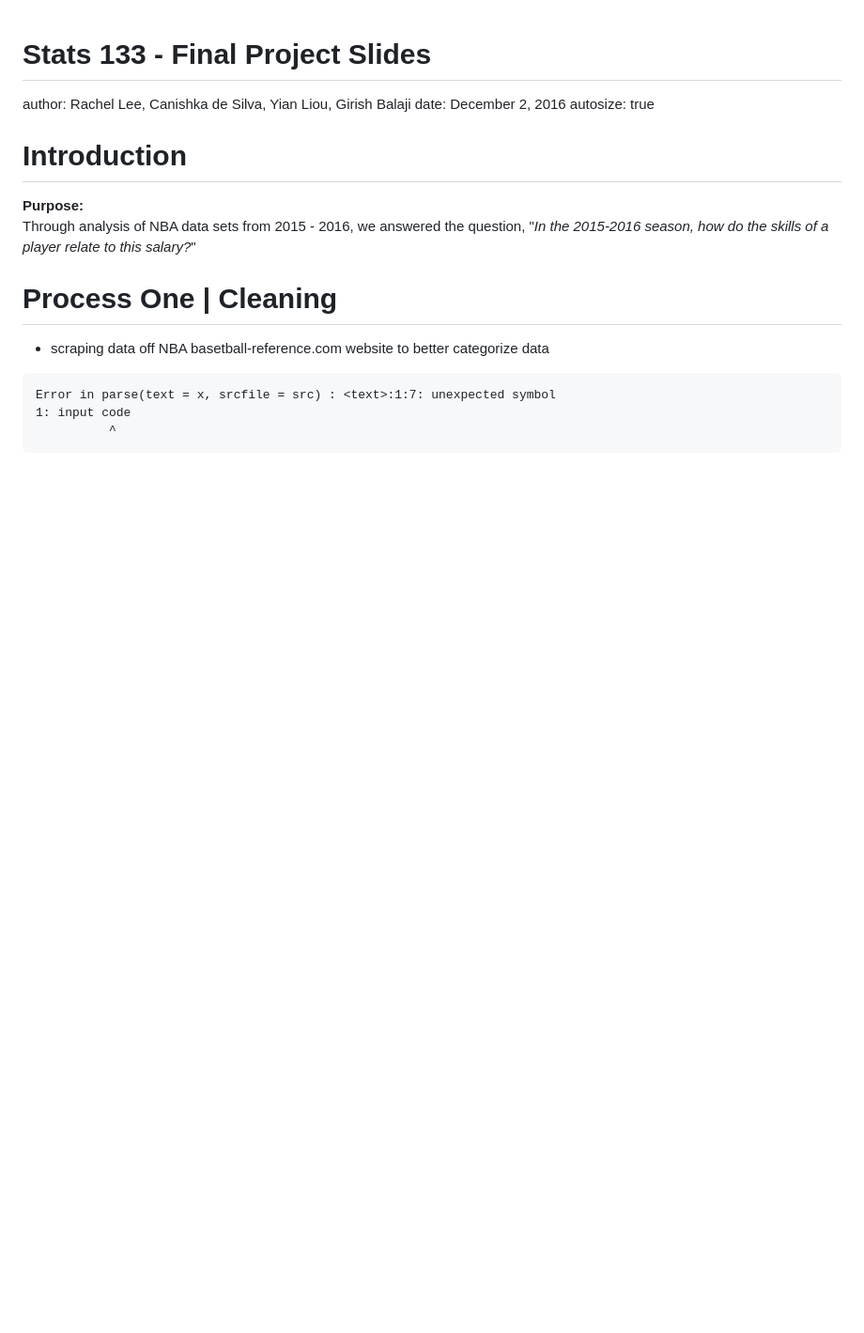
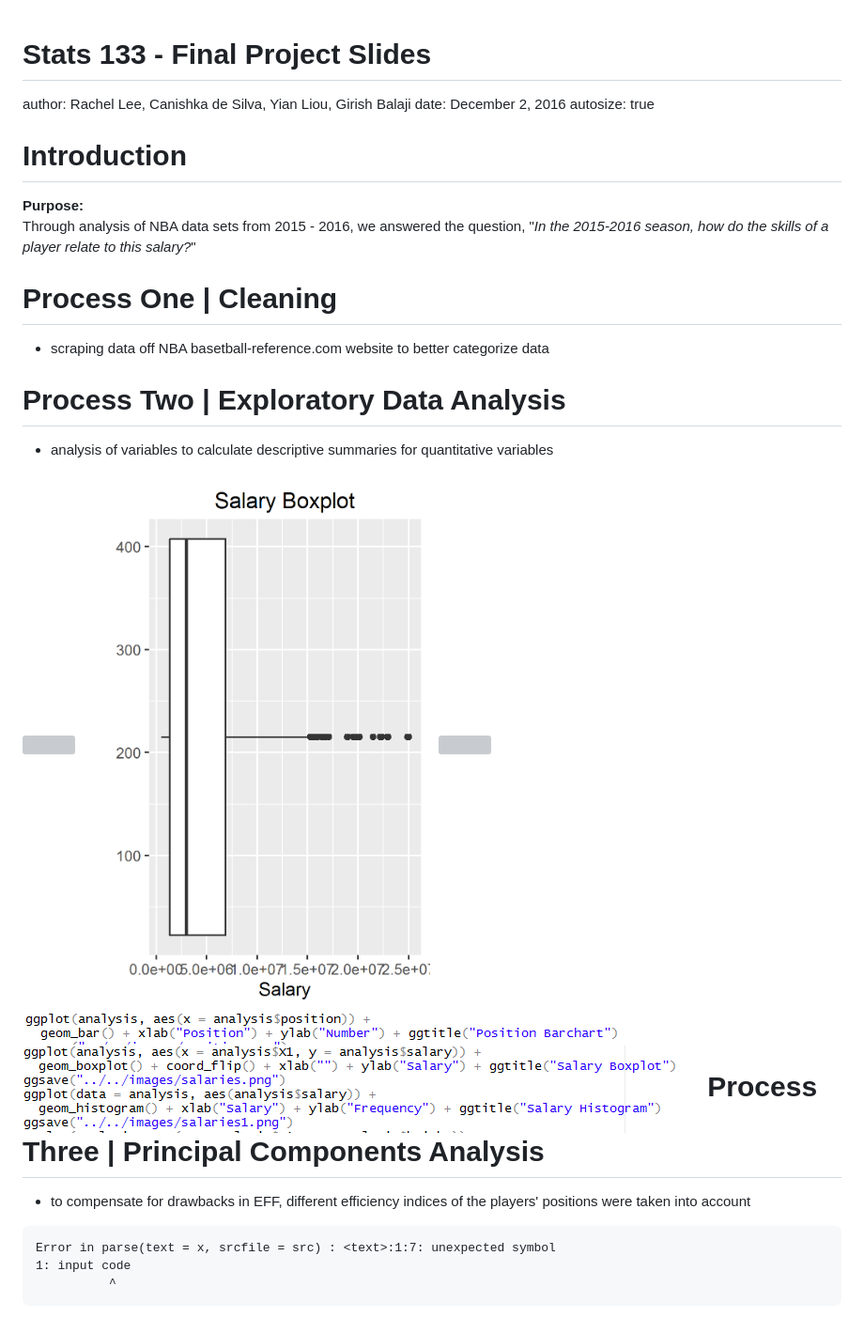
Before and after one commit to girishbalaji/NBA-Player-Analytics-2015, a Markdown page: slides/Stats-133-Final-Presentation-Slides.md, the part around the change. Shown: that part at 94% size. Drawn GitHub-style; pictures changed too: slides/positioncode.png (added), slides/salarycode.png (added); blank space fills up the shorter version; grey boxes are pictures that could not be loaded.

Commit message:
added slide for eda analysis

```diff
--- a/slides/Stats-133-Final-Presentation-Slides.md
+++ b/slides/Stats-133-Final-Presentation-Slides.md
@@ -17,6 +17,22 @@ Process One | Cleaning
 
 
 
+Process Two | Exploratory Data Analysis
+========================================================
+
+- analysis of variables to calculate descriptive summaries for quantitative variables
+
+
+![](position.png)
+![](salaries.png)
+![](salaries1.png)
+![](positioncode.png)
+![](salarycode.png)
+Process Three | Principal Components Analysis
+========================================================
+
+- to compensate for drawbacks in EFF, different efficiency indices of the players' positions were taken into account
+
 
 
 
```
Also changed, not shown: 1 other file.
